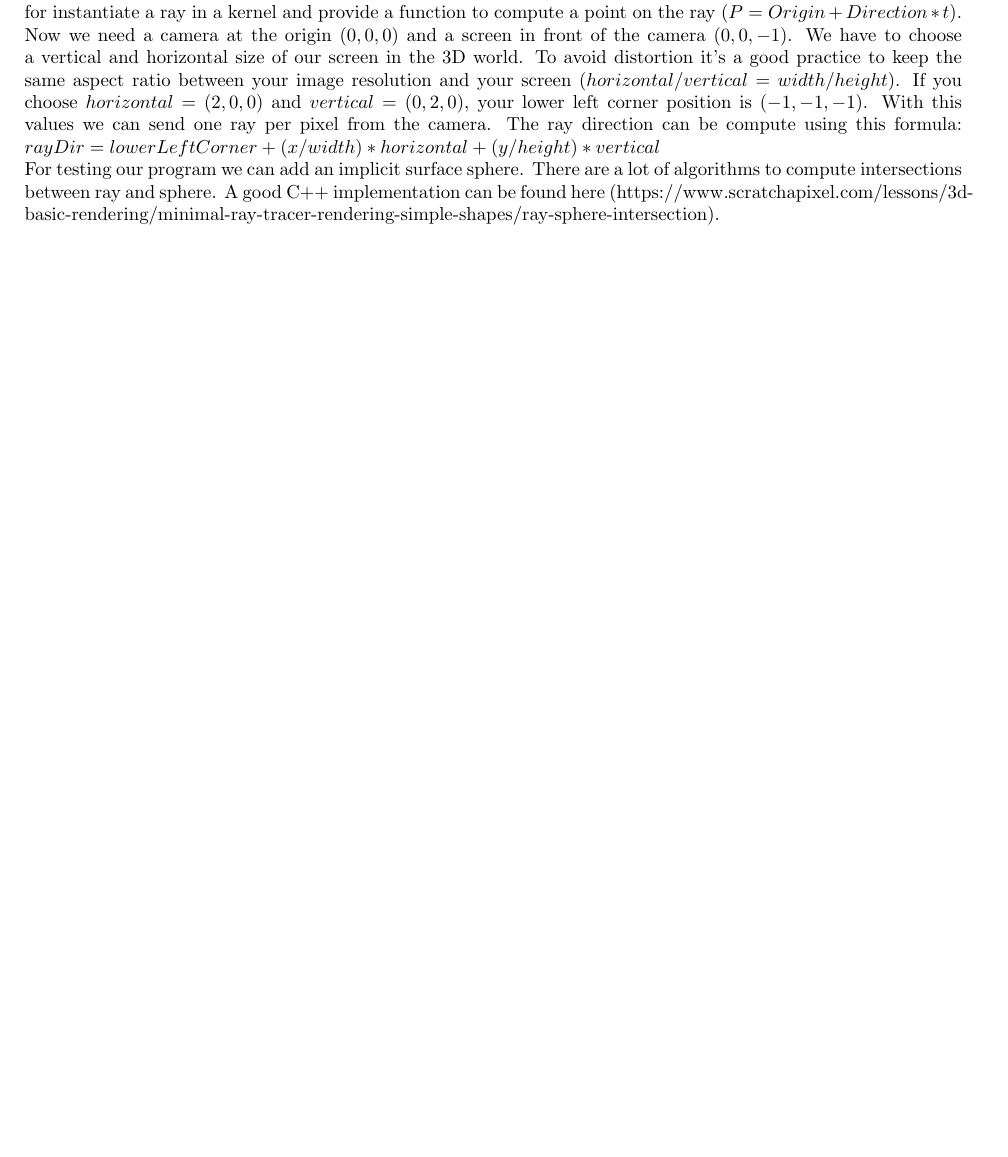
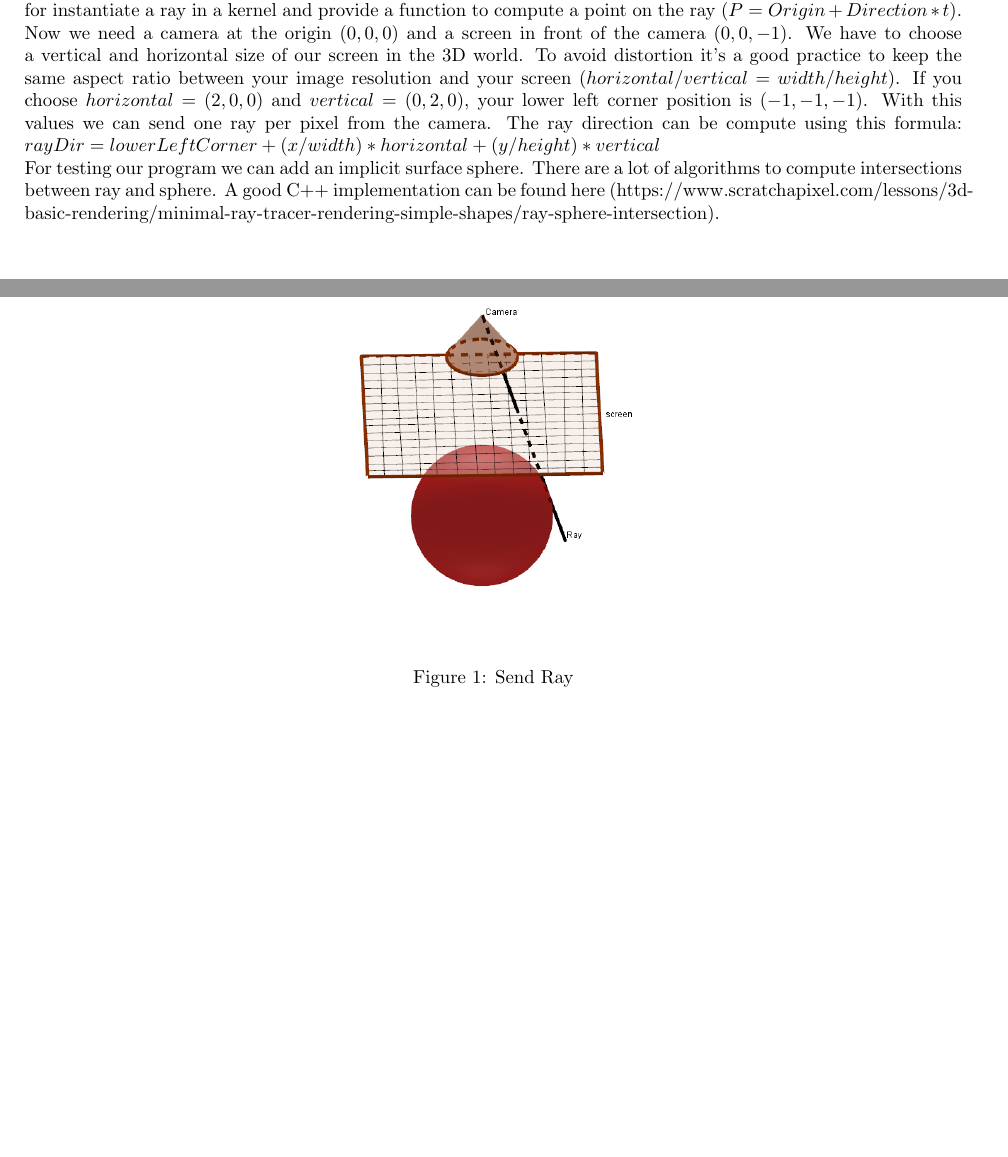
Before and after one commit to robinfaurypro/cuda_lessons, a LaTeX paper (02_practicle/02_practicle.tex): part of page 2 of 2 before the commit and two parts of pages 2 and 3 of 3 after it, the two joined at a grey line, cut so that both start at the same text, the shorter picture padded with empty space. Compiled offline with pdfLaTeX.

Commit message:
Add picture for send ray

```diff
--- a/02_practicle/02_practicle.tex
+++ b/02_practicle/02_practicle.tex
@@ -2,7 +2,7 @@
 \usepackage{tabularx}
 \usepackage{amsmath}
 \usepackage{graphicx}
-\usepackage[top = 1cm, bottom = 2cm, right = 2cm, left = 2cm]{geometry}
+\usepackage[top = 2cm, bottom = 2cm, right = 2cm, left = 2cm]{geometry}
 \usepackage{cite}
 \usepackage[final]{hyperref}
 \usepackage{listings}
@@ -95,6 +95,11 @@ Finally, get and print the value of the elapsed time gave by this CUDA function:
 \end{lstlisting}
 
 \section{Send rays}
+\begin{figure}[h]
+	\centering
+	\includegraphics[scale=0.5]{figure/sendray.png}
+	\caption{Send Ray}
+\end{figure}
 As expected, rays are the most important part of a raytracer. It's just an origin point and a direction. Create a class for instantiate a ray in a kernel and provide a function to compute a point on the ray ($P = Origin + Direction*t$).\\
 Now we need a camera at the origin $(0, 0, 0)$ and a screen in front of the camera $(0, 0, -1)$. We have to choose a vertical and horizontal size of our screen in the 3D world. To avoid distortion it's a good practice to keep the same aspect ratio between your image resolution and your screen ($horizontal/vertical = width/height$). If you choose $horizontal = (2, 0, 0)$ and $vertical = (0, 2, 0)$, your lower left corner position is $(-1, -1, -1)$. With this values we can send one ray per pixel from the camera. The ray direction can be compute using this formula: $rayDir = lowerLeftCorner + (x/width)*horizontal + (y/height)*vertical$\\
 For testing our program we can add an implicit surface sphere. There are a lot of algorithms to compute intersections between ray and sphere. A good C++ implementation can be found here (https://www.scratchapixel.com/lessons/3d-basic-rendering/minimal-ray-tracer-rendering-simple-shapes/ray-sphere-intersection).
```
Also changed, not shown: 02_practicle/02_practicle.pdf, 02_practicle/figure/sendray.PNG (added).
